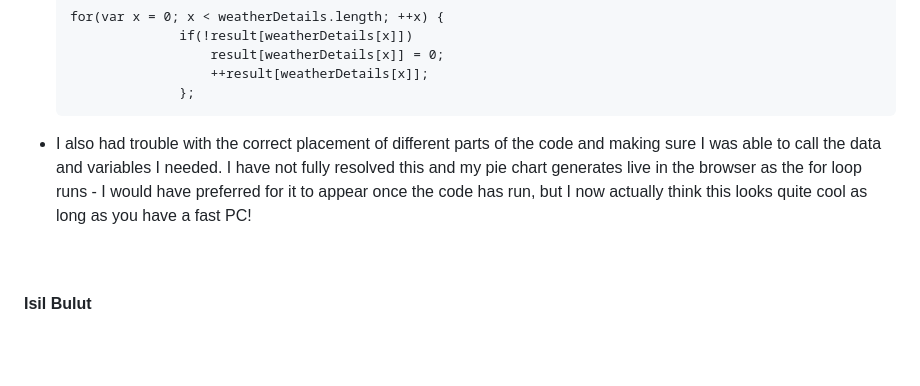
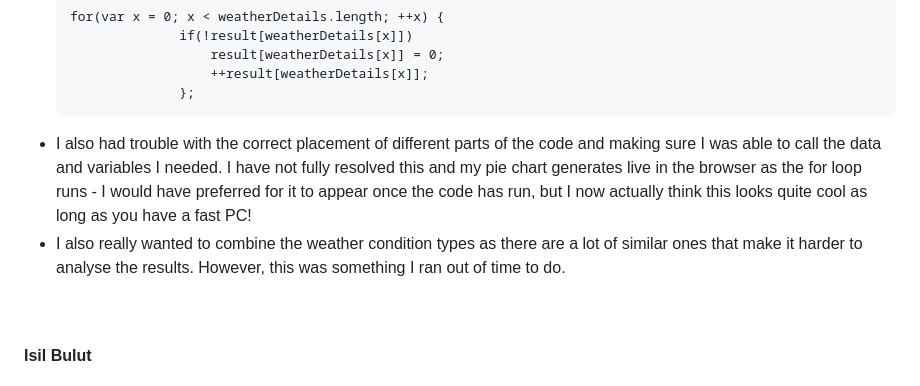
Before and after one commit to Rad-icalEdward/meteorologists-project3, a Markdown page: README.md, the part around the change. Drawn GitHub-style; blank space fills up the shorter version.

````diff
--- a/README.md
+++ b/README.md
@@ -73,7 +73,8 @@ To display the current day's sunrise time, sunset time & moon phase and a pie ch
                 };
   ```
 
-<li>I also had trouble with the correct placement of different parts of the code and making sure I was able to call the data and variables I needed. I have not fully resolved this and my pie chart generates live in the browser as the for loop runs - I would have preferred for it to appear once the code has run, but I now actually think this looks quite cool as long as you have a fast PC!</ul>
+<li>I also had trouble with the correct placement of different parts of the code and making sure I was able to call the data and variables I needed. I have not fully resolved this and my pie chart generates live in the browser as the for loop runs - I would have preferred for it to appear once the code has run, but I now actually think this looks quite cool as long as you have a fast PC!
+<li>I also really wanted to combine the weather condition types as there are a lot of similar ones that make it harder to analyse the results. However, this was something I ran out of time to do.</ul>
 <br><br>
 <strong>Isil Bulut</strong><br><br>
 
````
